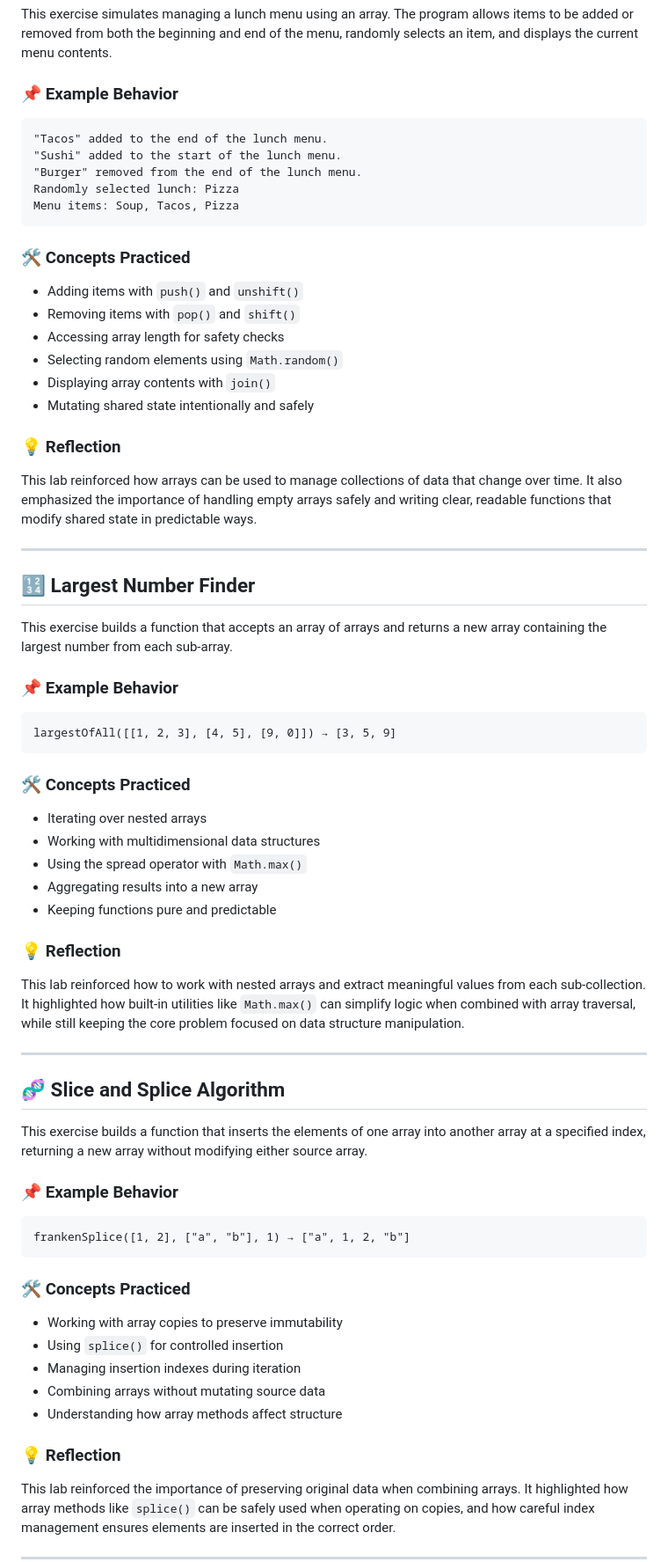
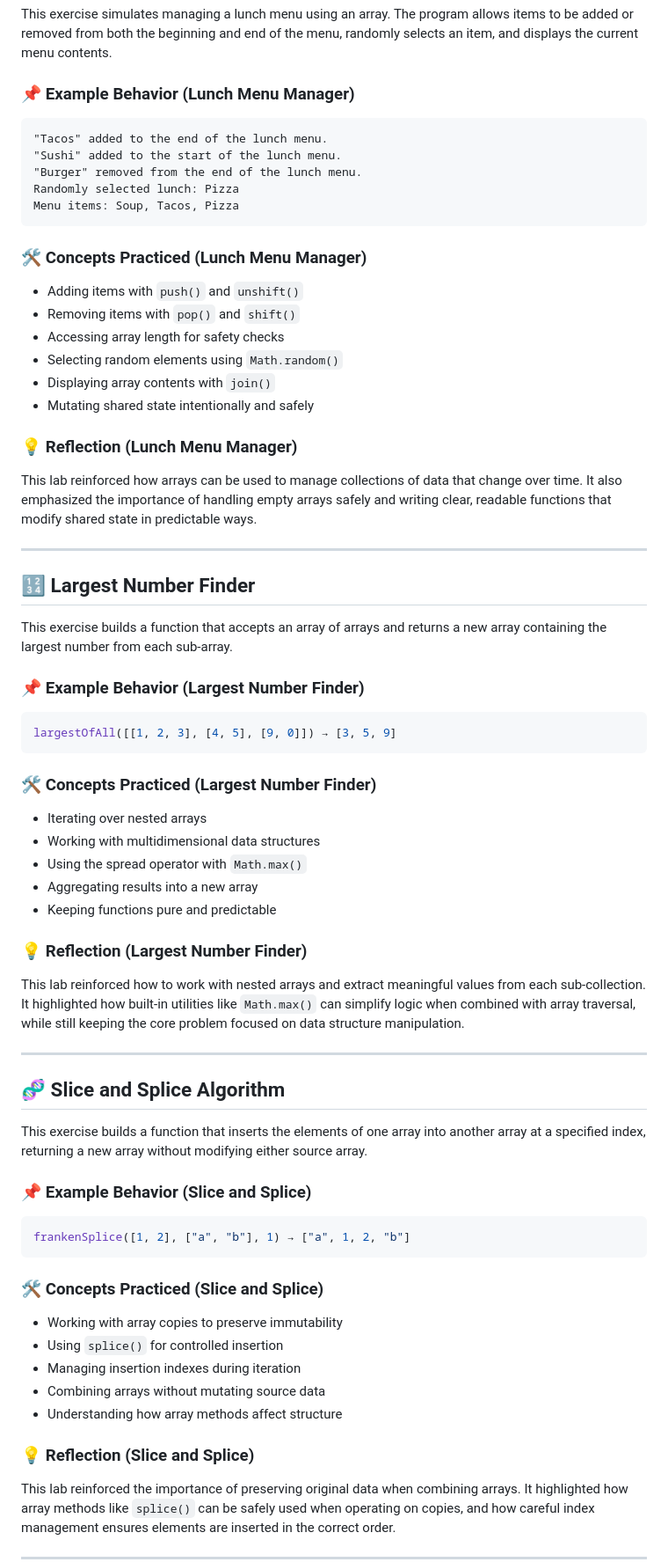
Before and after one commit to calvinvanriper/javascript-learning-labs, a Markdown page: arrays/README.md, the part around one of its changes. Shown at 88% size. Drawn GitHub-style.

````diff
--- a/arrays/README.md
+++ b/arrays/README.md
@@ -12,9 +12,9 @@ More array-focused practice labs will be added here as I continue learning.
 
 This exercise simulates managing a lunch menu using an array. The program allows items to be added or removed from both the beginning and end of the menu, randomly selects an item, and displays the current menu contents.
 
-### 📌 Example Behavior
+### 📌 Example Behavior (Lunch Menu Manager)
 
-```
+```text
 "Tacos" added to the end of the lunch menu.
 "Sushi" added to the start of the lunch menu.
 "Burger" removed from the end of the lunch menu.
@@ -22,7 +22,7 @@ Randomly selected lunch: Pizza
 Menu items: Soup, Tacos, Pizza
 ```
 
-### 🛠️ Concepts Practiced
+### 🛠️ Concepts Practiced (Lunch Menu Manager)
 
 - Adding items with `push()` and `unshift()`
 - Removing items with `pop()` and `shift()`
@@ -31,7 +31,7 @@ Menu items: Soup, Tacos, Pizza
 - Displaying array contents with `join()`
 - Mutating shared state intentionally and safely
 
-### 💡 Reflection
+### 💡 Reflection (Lunch Menu Manager)
 
 This lab reinforced how arrays can be used to manage collections of data that change over time. It also emphasized the importance of handling empty arrays safely and writing clear, readable functions that modify shared state in predictable ways.
 
@@ -41,13 +41,13 @@ This lab reinforced how arrays can be used to manage collections of data that ch
 
 This exercise builds a function that accepts an array of arrays and returns a new array containing the largest number from each sub-array.
 
-### 📌 Example Behavior
+### 📌 Example Behavior (Largest Number Finder)
 
-```
+```javascript
 largestOfAll([[1, 2, 3], [4, 5], [9, 0]]) → [3, 5, 9]
 ```
 
-### 🛠️ Concepts Practiced
+### 🛠️ Concepts Practiced (Largest Number Finder)
 
 - Iterating over nested arrays
 - Working with multidimensional data structures
@@ -55,7 +55,7 @@ largestOfAll([[1, 2, 3], [4, 5], [9, 0]]) → [3, 5, 9]
 - Aggregating results into a new array
 - Keeping functions pure and predictable
 
-### 💡 Reflection
+### 💡 Reflection (Largest Number Finder)
 
 This lab reinforced how to work with nested arrays and extract meaningful values from each sub-collection. It highlighted how built-in utilities like `Math.max()` can simplify logic when combined with array traversal, while still keeping the core problem focused on data structure manipulation.
 
@@ -65,13 +65,13 @@ This lab reinforced how to work with nested arrays and extract meaningful values
 
 This exercise builds a function that inserts the elements of one array into another array at a specified index, returning a new array without modifying either source array.
 
-### 📌 Example Behavior
+### 📌 Example Behavior (Slice and Splice)
 
-```
+```javascript
 frankenSplice([1, 2], ["a", "b"], 1) → ["a", 1, 2, "b"]
 ```
 
-### 🛠️ Concepts Practiced
+### 🛠️ Concepts Practiced (Slice and Splice)
 
 - Working with array copies to preserve immutability
 - Using `splice()` for controlled insertion
@@ -79,7 +79,7 @@ frankenSplice([1, 2], ["a", "b"], 1) → ["a", 1, 2, "b"]
 - Combining arrays without mutating source data
 - Understanding how array methods affect structure
 
-### 💡 Reflection
+### 💡 Reflection (Slice and Splice)
 
 This lab reinforced the importance of preserving original data when combining arrays. It highlighted how array methods like `splice()` can be safely used when operating on copies, and how careful index management ensures elements are inserted in the correct order.
 
````
Also changed, not shown: other parts of arrays/README.md (+37 -37 lines).
